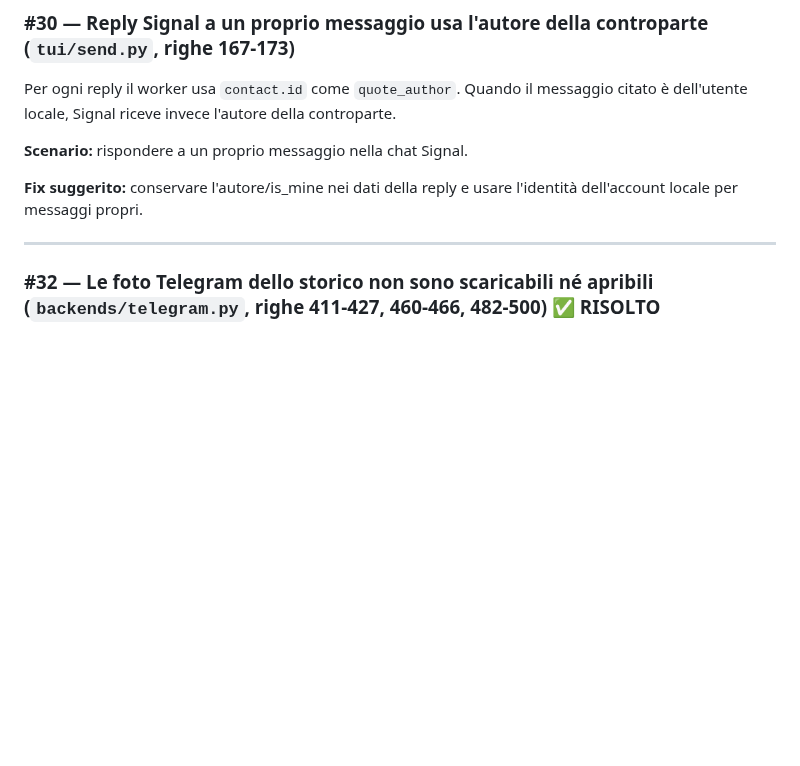
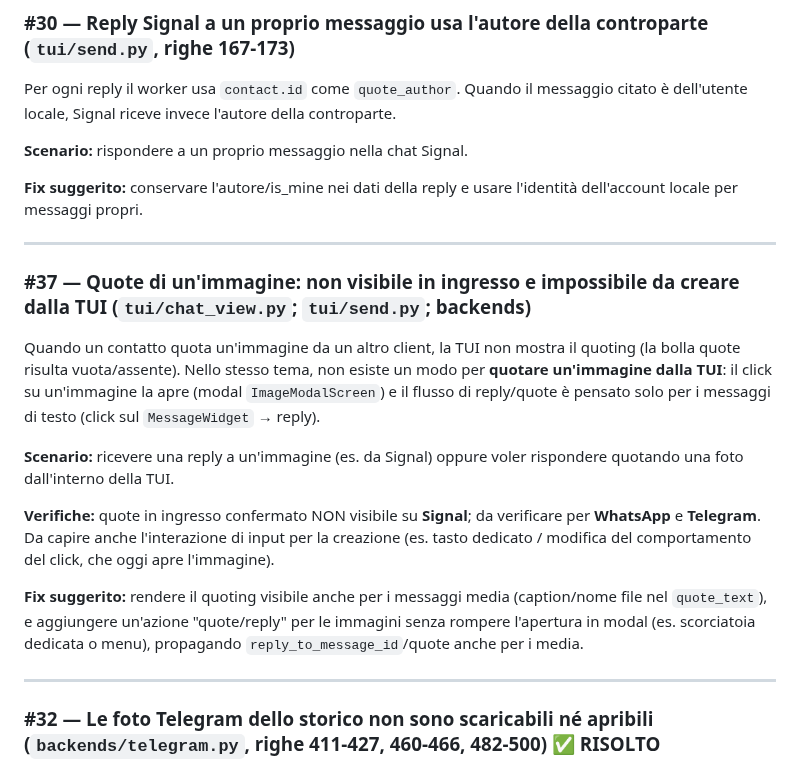
Before and after one commit to Bu3nd14/signal-tui-client, a Markdown page: BUGS.md, the part around the change. GitHub-like rendering; blank space fills up the shorter version.

Commit message:
docs(bugs): aggiunge #37 (quote immagini non visibili in ingresso e non creabili dalla TUI)

```diff
--- a/BUGS.md
+++ b/BUGS.md
@@ -143,6 +143,29 @@ citato è dell'utente locale, Signal riceve invece l'autore della controparte.
 
 **Fix suggerito:** conservare l'autore/is_mine nei dati della reply e usare l'identità
 dell'account locale per messaggi propri.
+
+---
+
+### #37 — Quote di un'immagine: non visibile in ingresso e impossibile da creare dalla TUI (`tui/chat_view.py`; `tui/send.py`; backends)
+
+Quando un contatto quota un'immagine da un altro client, la TUI non mostra il
+quoting (la bolla quote risulta vuota/assente). Nello stesso tema, non esiste un
+modo per **quotare un'immagine dalla TUI**: il click su un'immagine la apre
+(modal `ImageModalScreen`) e il flusso di reply/quote è pensato solo per i
+messaggi di testo (click sul `MessageWidget` → reply).
+
+**Scenario:** ricevere una reply a un'immagine (es. da Signal) oppure voler
+rispondere quotando una foto dall'interno della TUI.
+
+**Verifiche:** quote in ingresso confermato NON visibile su **Signal**; da
+verificare per **WhatsApp** e **Telegram**. Da capire anche l'interazione di
+input per la creazione (es. tasto dedicato / modifica del comportamento del
+click, che oggi apre l'immagine).
+
+**Fix suggerito:** rendere il quoting visibile anche per i messaggi media
+(caption/nome file nel `quote_text`), e aggiungere un'azione "quote/reply" per le
+immagini senza rompere l'apertura in modal (es. scorciatoia dedicata o menu),
+propagando `reply_to_message_id`/quote anche per i media.
 
 ---
 
```
